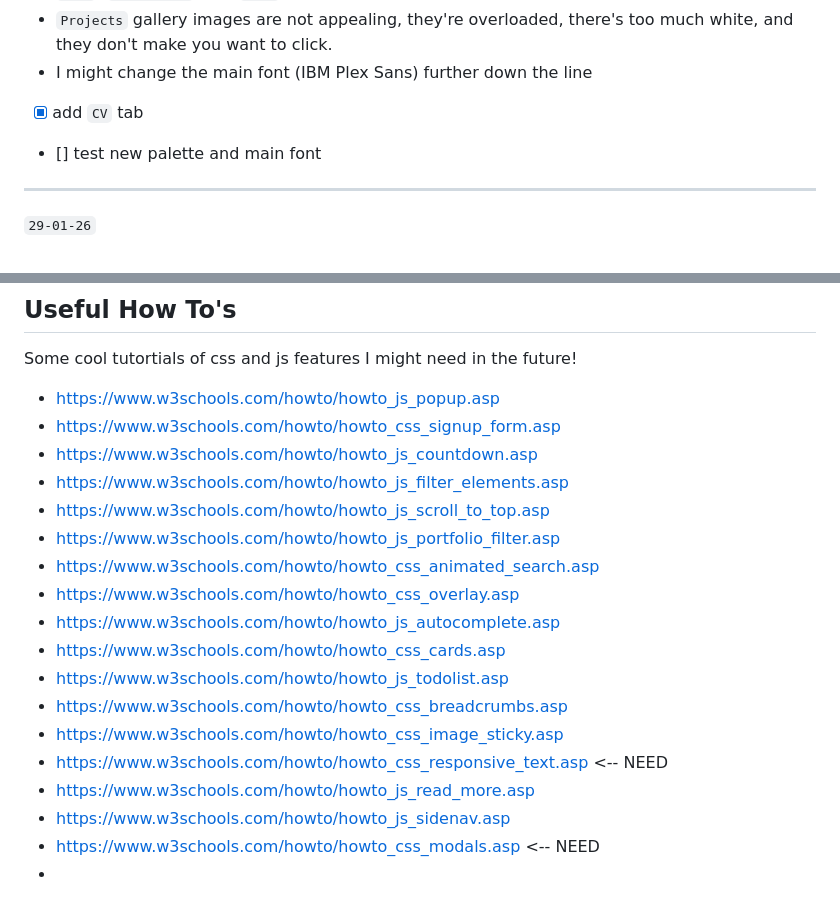
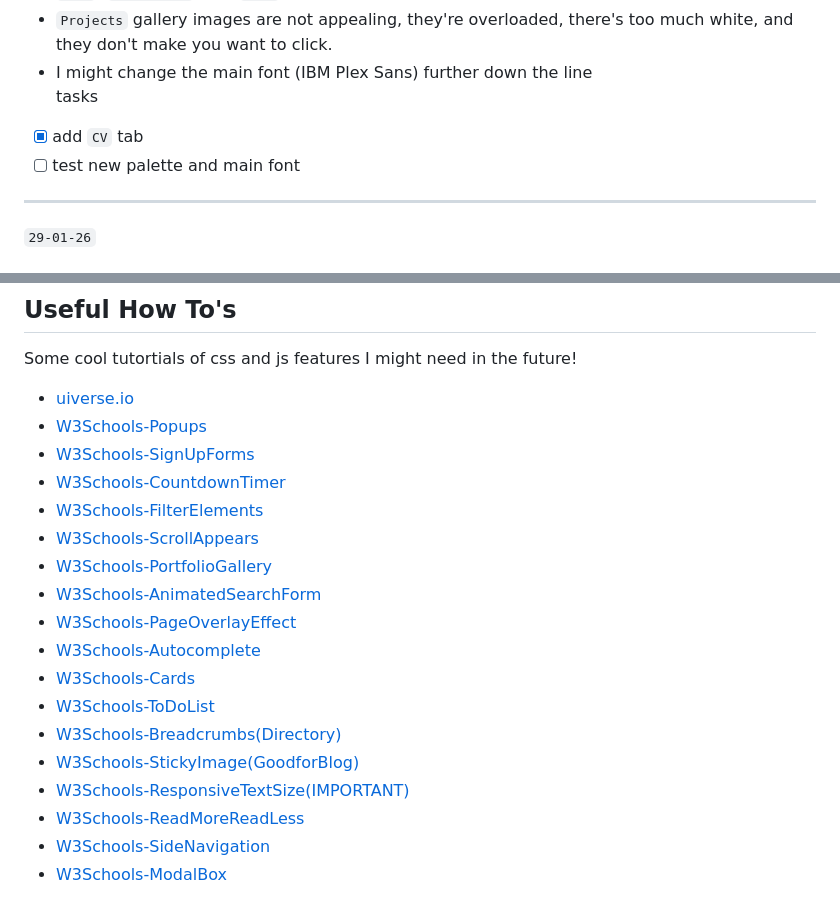
Before and after one commit to ha1647/hibaassamaouat.github.io, a Markdown page: README.md, 2 parts joined by grey strips. Drawn GitHub-style.

Commit message:
mon26jan1708-readme updates

```diff
--- a/README.md
+++ b/README.md
@@ -194,9 +194,9 @@ this list of goals was scheduled for this date, some things were checked off a w
   - `Home`, `Experience`, and `Blog` need to have their margins fixed, too wide.
   - `Projects` gallery images are not appealing, they're overloaded, there's too much white, and they don't make you want to click.
   - I might change the main font (IBM Plex Sans) further down the line
-
+<br> tasks
   - [x] add `CV` tab
-  - [] test new palette and main font
+  - [ ] test new palette and main font
 
 ---
 `29-01-26` <br>
@@ -213,27 +213,21 @@ I format the commits as such `daydatemonthhourminute`, to keep track of all the
 
 ## Useful How To's
 Some cool tutortials of css and js features I might need in the future!
-  - [https://www.w3schools.com/howto/howto_js_popup.asp](W3Schools-Popups)
-  - [https://www.w3schools.com/howto/howto_css_signup_form.asp](W3Schools-SignUpForms)
-  - [https://www.w3schools.com/howto/howto_js_countdown.asp](W3Schools-CountdownTimer)
-  - [https://www.w3schools.com/howto/howto_js_filter_elements.asp](W3Schools-FilterElements)
-  - [https://www.w3schools.com/howto/howto_js_scroll_to_top.asp](W3Schools-ScrollAppears)
-  - [https://www.w3schools.com/howto/howto_js_portfolio_filter.asp](W3Schools-PortfolioGallery)
-  - [https://www.w3schools.com/howto/howto_css_animated_search.asp](W3Schools-AnimatedSearchForm)
-  - [https://www.w3schools.com/howto/howto_css_overlay.asp](W3Schools-PageOverlayEffect)
-  - [https://www.w3schools.com/howto/howto_js_autocomplete.asp](W3Schools-Autocomplete)
-  - [https://www.w3schools.com/howto/howto_css_cards.asp](W3Schools-Cards)
-  - [https://www.w3schools.com/howto/howto_js_todolist.asp](W3Schools-ToDoList)
-  - [https://www.w3schools.com/howto/howto_css_breadcrumbs.asp](W3Schools-Breadcrumbs(Directory))
-  - [https://www.w3schools.com/howto/howto_css_image_sticky.asp](W3Schools-StickyImage(GoodforBlog))
-  - [https://www.w3schools.com/howto/howto_css_responsive_text.asp](W3Schools-ResponsiveTextSize(IMPORTANT)) <-- NEED
-  - [https://www.w3schools.com/howto/howto_js_read_more.asp](W3Schools-ReadMoreReadLess)
-  - [https://www.w3schools.com/howto/howto_js_sidenav.asp](W3Schools-SideNavigation)
-  - [https://www.w3schools.com/howto/howto_css_modals.asp](W3Schools-ModalBox) <-- NEED
-  - [](W3Schools-)
-  - [](W3Schools-)
-  - [](W3Schools-)
-  - [](W3Schools-)
-  - [](W3Schools-)
-  - [](W3Schools-)
-  - [](W3Schools-)
+- [uiverse.io](https://uiverse.io)
+- [W3Schools-Popups](https://www.w3schools.com/howto/howto_js_popup.asp)
+- [W3Schools-SignUpForms](https://www.w3schools.com/howto/howto_css_signup_form.asp)
+- [W3Schools-CountdownTimer](https://www.w3schools.com/howto/howto_js_countdown.asp)
+- [W3Schools-FilterElements](https://www.w3schools.com/howto/howto_js_filter_elements.asp)
+- [W3Schools-ScrollAppears](https://www.w3schools.com/howto/howto_js_scroll_to_top.asp)
+- [W3Schools-PortfolioGallery](https://www.w3schools.com/howto/howto_js_portfolio_filter.asp)
+- [W3Schools-AnimatedSearchForm](https://www.w3schools.com/howto/howto_css_animated_search.asp)
+- [W3Schools-PageOverlayEffect](https://www.w3schools.com/howto/howto_css_overlay.asp)
+- [W3Schools-Autocomplete](https://www.w3schools.com/howto/howto_js_autocomplete.asp)
+- [W3Schools-Cards](https://www.w3schools.com/howto/howto_css_cards.asp)
+- [W3Schools-ToDoList](https://www.w3schools.com/howto/howto_js_todolist.asp)
+- [W3Schools-Breadcrumbs(Directory)](https://www.w3schools.com/howto/howto_css_breadcrumbs.asp)
+- [W3Schools-StickyImage(GoodforBlog)](https://www.w3schools.com/howto/howto_css_image_sticky.asp)
+- [W3Schools-ResponsiveTextSize(IMPORTANT)](https://www.w3schools.com/howto/howto_css_responsive_text.asp)
+- [W3Schools-ReadMoreReadLess](https://www.w3schools.com/howto/howto_js_read_more.asp)
+- [W3Schools-SideNavigation](https://www.w3schools.com/howto/howto_js_sidenav.asp)
+- [W3Schools-ModalBox](https://www.w3schools.com/howto/howto_css_modals.asp)
```
